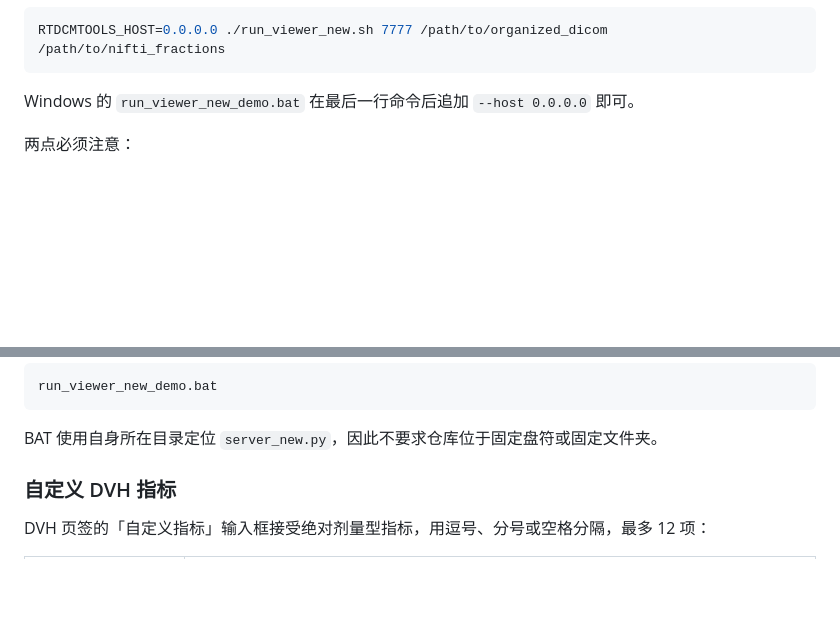
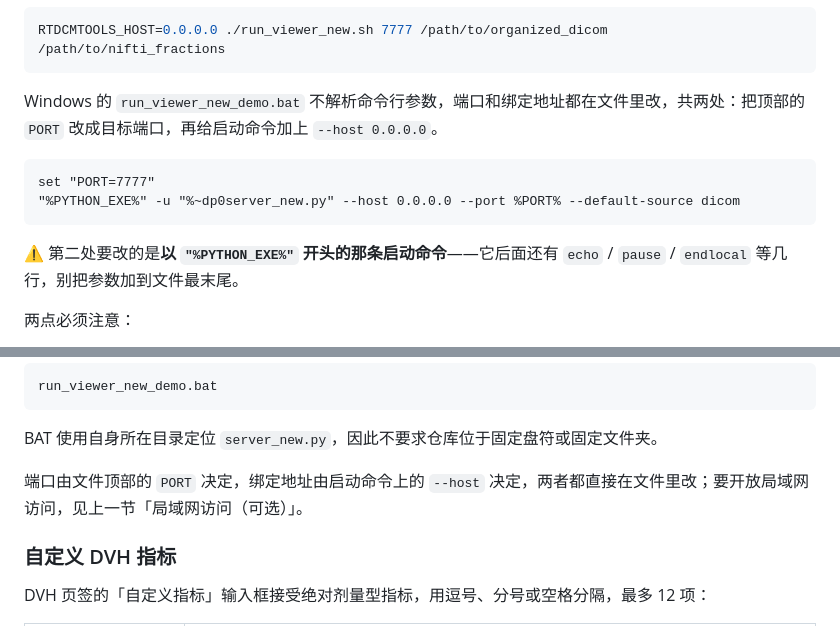
Before and after one commit to shaokn/rtdcmtools, a Markdown page: README.md, 2 parts joined by grey strips. GitHub-like rendering; blank space fills up the shorter version.

Commit message:
Explain how the Windows BAT exposes the LAN, and where its port lives
The BAT does not parse arguments, so opening the network means editing the file.
The old wording said to append --host 0.0.0.0 after the last command, but the
last lines of the file are echo / pause / endlocal, so following it literally
does nothing. It now names the two edits: the PORT variable near the top and
the "%PYTHON_EXE%" command line, and warns against the tail of the file.

The port was undocumented for Windows as well: it is set by the PORT variable,
not by an argument, which the Windows section now states with a pointer to the
LAN section.

````diff
--- a/README.md
+++ b/README.md
@@ -168,7 +168,14 @@ New viewer (LAN):   http://192.168.1.50:7777/?source=dicom
 RTDCMTOOLS_HOST=0.0.0.0 ./run_viewer_new.sh 7777 /path/to/organized_dicom /path/to/nifti_fractions
 ```
 
-Windows 的 `run_viewer_new_demo.bat` 在最后一行命令后追加 `--host 0.0.0.0` 即可。
+Windows 的 `run_viewer_new_demo.bat` 不解析命令行参数，端口和绑定地址都在文件里改，共两处：把顶部的 `PORT` 改成目标端口，再给启动命令加上 `--host 0.0.0.0`。
+
+```bat
+set "PORT=7777"
+"%PYTHON_EXE%" -u "%~dp0server_new.py" --host 0.0.0.0 --port %PORT% --default-source dicom
+```
+
+⚠️ 第二处要改的是**以 `"%PYTHON_EXE%"` 开头的那条启动命令**——它后面还有 `echo` / `pause` / `endlocal` 等几行，别把参数加到文件最末尾。
 
 两点必须注意：
 
@@ -190,6 +197,8 @@ run_viewer_new_demo.bat
 ```
 
 BAT 使用自身所在目录定位 `server_new.py`，因此不要求仓库位于固定盘符或固定文件夹。
+
+端口由文件顶部的 `PORT` 决定，绑定地址由启动命令上的 `--host` 决定，两者都直接在文件里改；要开放局域网访问，见上一节「局域网访问（可选）」。
 
 ### 自定义 DVH 指标
 
````
